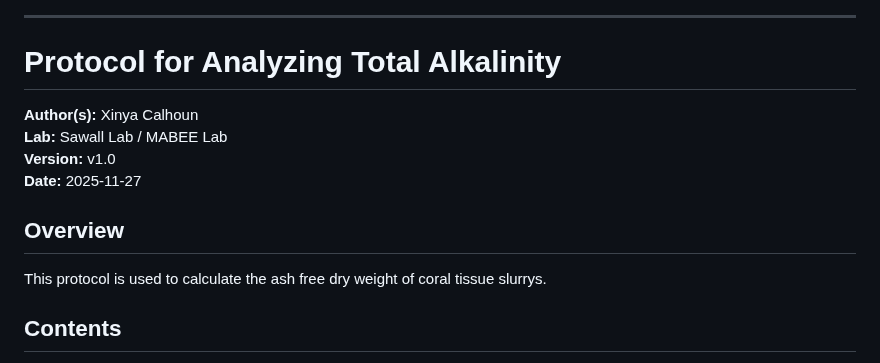
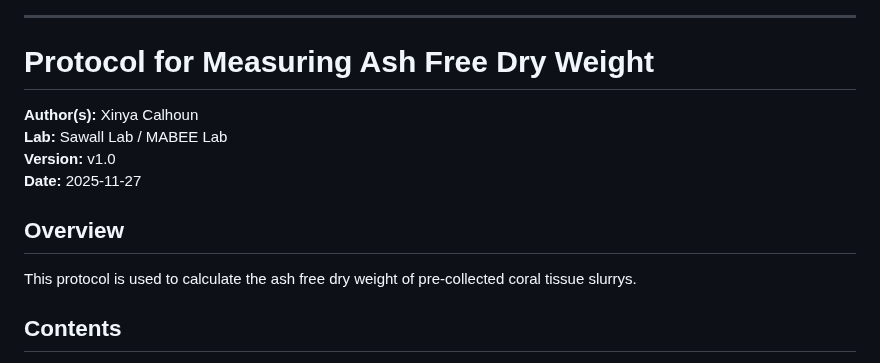
Before and after one commit to Sawall-Lab/Lab_management, a Markdown page: 6_Coral_tissue_analyses/Dry_Weight/Ash_Free_Dry_Weight_Measurement.md, the part around the change. Rendered like a GitHub page.

Commit message:
Updated protocol

```diff
--- a/6_Coral_tissue_analyses/Dry_Weight/Ash_Free_Dry_Weight_Measurement.md
+++ b/6_Coral_tissue_analyses/Dry_Weight/Ash_Free_Dry_Weight_Measurement.md
@@ -6,7 +6,7 @@
 
 ---
 
-# Protocol for Analyzing Total Alkalinity
+# Protocol for Measuring Ash Free Dry Weight
 **Author(s):** Xinya Calhoun
 **Lab:** Sawall Lab / MABEE Lab
 **Version:** v1.0
@@ -14,7 +14,7 @@
 
 ## Overview
 
-This protocol is used to calculate the ash free dry weight of coral tissue slurrys.
+This protocol is used to calculate the ash free dry weight of pre-collected coral tissue slurrys.
 
 ## Contents
 
```
